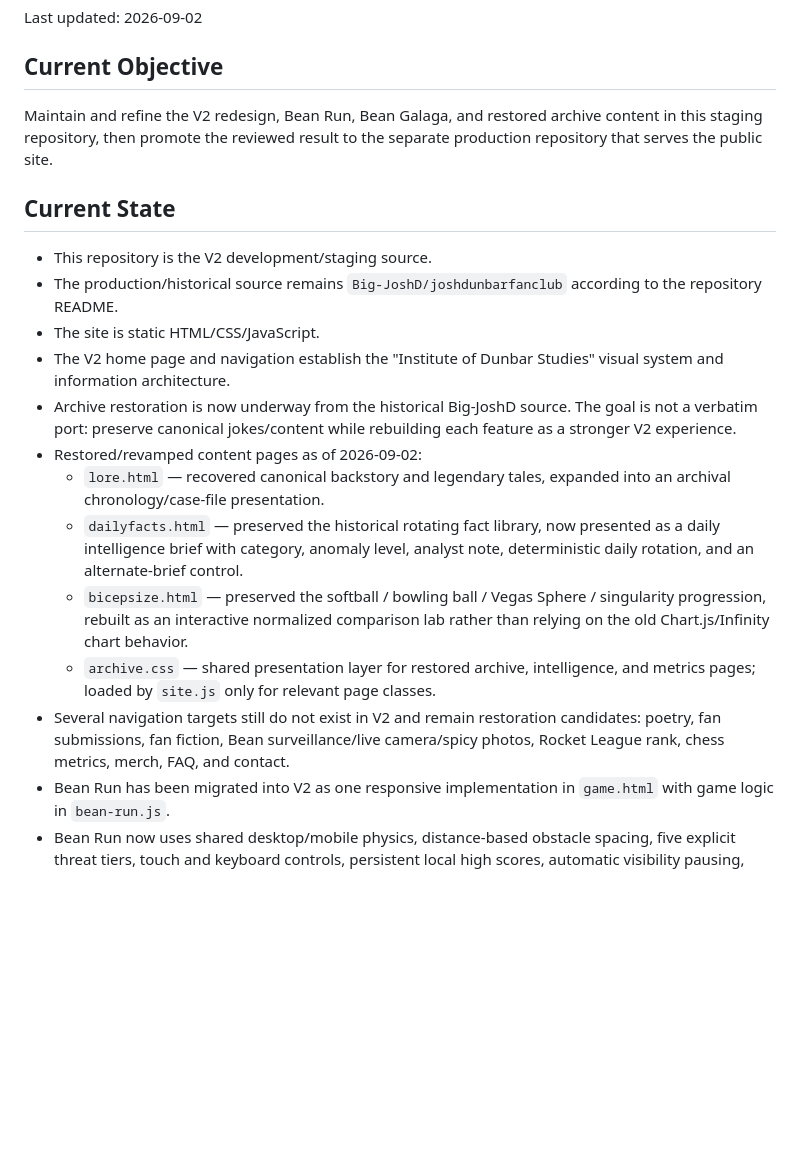
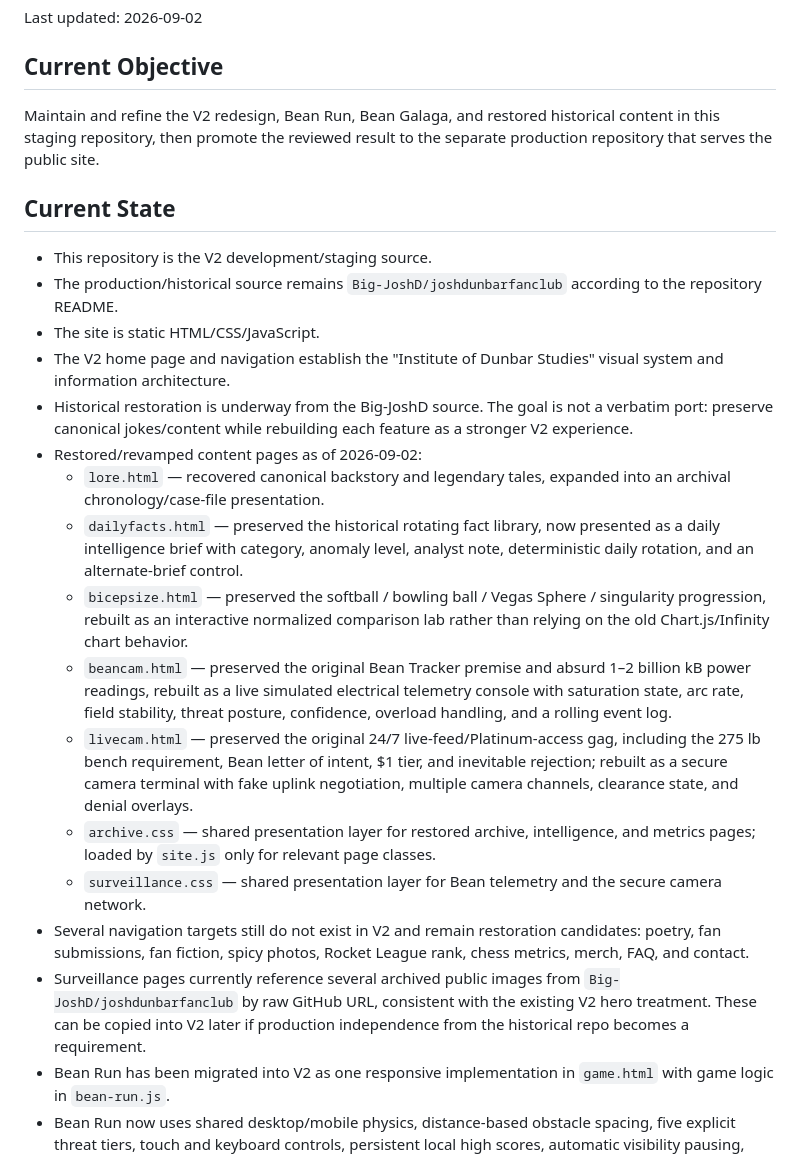
Before and after one commit to caleblong19ai-code/joshdunbarfanclub2, a Markdown page: PROJECT-STATE.md, the part around one of its changes. Rendered like a GitHub page; blank space fills up the shorter version.

```diff
--- a/PROJECT-STATE.md
+++ b/PROJECT-STATE.md
@@ -4,7 +4,7 @@ Last updated: 2026-09-02
 
 ## Current Objective
 
-Maintain and refine the V2 redesign, Bean Run, Bean Galaga, and restored archive content in this staging repository, then promote the reviewed result to the separate production repository that serves the public site.
+Maintain and refine the V2 redesign, Bean Run, Bean Galaga, and restored historical content in this staging repository, then promote the reviewed result to the separate production repository that serves the public site.
 
 ## Current State
 
@@ -12,13 +12,17 @@ Maintain and refine the V2 redesign, Bean Run, Bean Galaga, and restored archive
 - The production/historical source remains `Big-JoshD/joshdunbarfanclub` according to the repository README.
 - The site is static HTML/CSS/JavaScript.
 - The V2 home page and navigation establish the "Institute of Dunbar Studies" visual system and information architecture.
-- Archive restoration is now underway from the historical Big-JoshD source. The goal is not a verbatim port: preserve canonical jokes/content while rebuilding each feature as a stronger V2 experience.
+- Historical restoration is underway from the Big-JoshD source. The goal is not a verbatim port: preserve canonical jokes/content while rebuilding each feature as a stronger V2 experience.
 - Restored/revamped content pages as of 2026-09-02:
   - `lore.html` — recovered canonical backstory and legendary tales, expanded into an archival chronology/case-file presentation.
   - `dailyfacts.html` — preserved the historical rotating fact library, now presented as a daily intelligence brief with category, anomaly level, analyst note, deterministic daily rotation, and an alternate-brief control.
   - `bicepsize.html` — preserved the softball / bowling ball / Vegas Sphere / singularity progression, rebuilt as an interactive normalized comparison lab rather than relying on the old Chart.js/Infinity chart behavior.
+  - `beancam.html` — preserved the original Bean Tracker premise and absurd 1–2 billion kB power readings, rebuilt as a live simulated electrical telemetry console with saturation state, arc rate, field stability, threat posture, confidence, overload handling, and a rolling event log.
+  - `livecam.html` — preserved the original 24/7 live-feed/Platinum-access gag, including the 275 lb bench requirement, Bean letter of intent, $1 tier, and inevitable rejection; rebuilt as a secure camera terminal with fake uplink negotiation, multiple camera channels, clearance state, and denial overlays.
   - `archive.css` — shared presentation layer for restored archive, intelligence, and metrics pages; loaded by `site.js` only for relevant page classes.
-- Several navigation targets still do not exist in V2 and remain restoration candidates: poetry, fan submissions, fan fiction, Bean surveillance/live camera/spicy photos, Rocket League rank, chess metrics, merch, FAQ, and contact.
+  - `surveillance.css` — shared presentation layer for Bean telemetry and the secure camera network.
+- Several navigation targets still do not exist in V2 and remain restoration candidates: poetry, fan submissions, fan fiction, spicy photos, Rocket League rank, chess metrics, merch, FAQ, and contact.
+- Surveillance pages currently reference several archived public images from `Big-JoshD/joshdunbarfanclub` by raw GitHub URL, consistent with the existing V2 hero treatment. These can be copied into V2 later if production independence from the historical repo becomes a requirement.
 - Bean Run has been migrated into V2 as one responsive implementation in `game.html` with game logic in `bean-run.js`.
 - Bean Run now uses shared desktop/mobile physics, distance-based obstacle spacing, five explicit threat tiers, touch and keyboard controls, persistent local high scores, automatic visibility pausing, tactical lightning, synthesized sound, smaller collision boxes than the visible sprites, and cached parallax layers to reduce mobile render work.
 - The Bean Run renderer is capped at 60 updates per second on high-refresh displays and stops its animation loop while paused or hidden. Each forest layer and the moving ground are pre-rendered for one blit per frame, HUD refreshes are throttled, pickup/bolt glows are cached, and runtime lightning no longer relies on expensive canvas shadow blur.
```
Also changed, not shown: other parts of PROJECT-STATE.md (+9 -6 lines).
